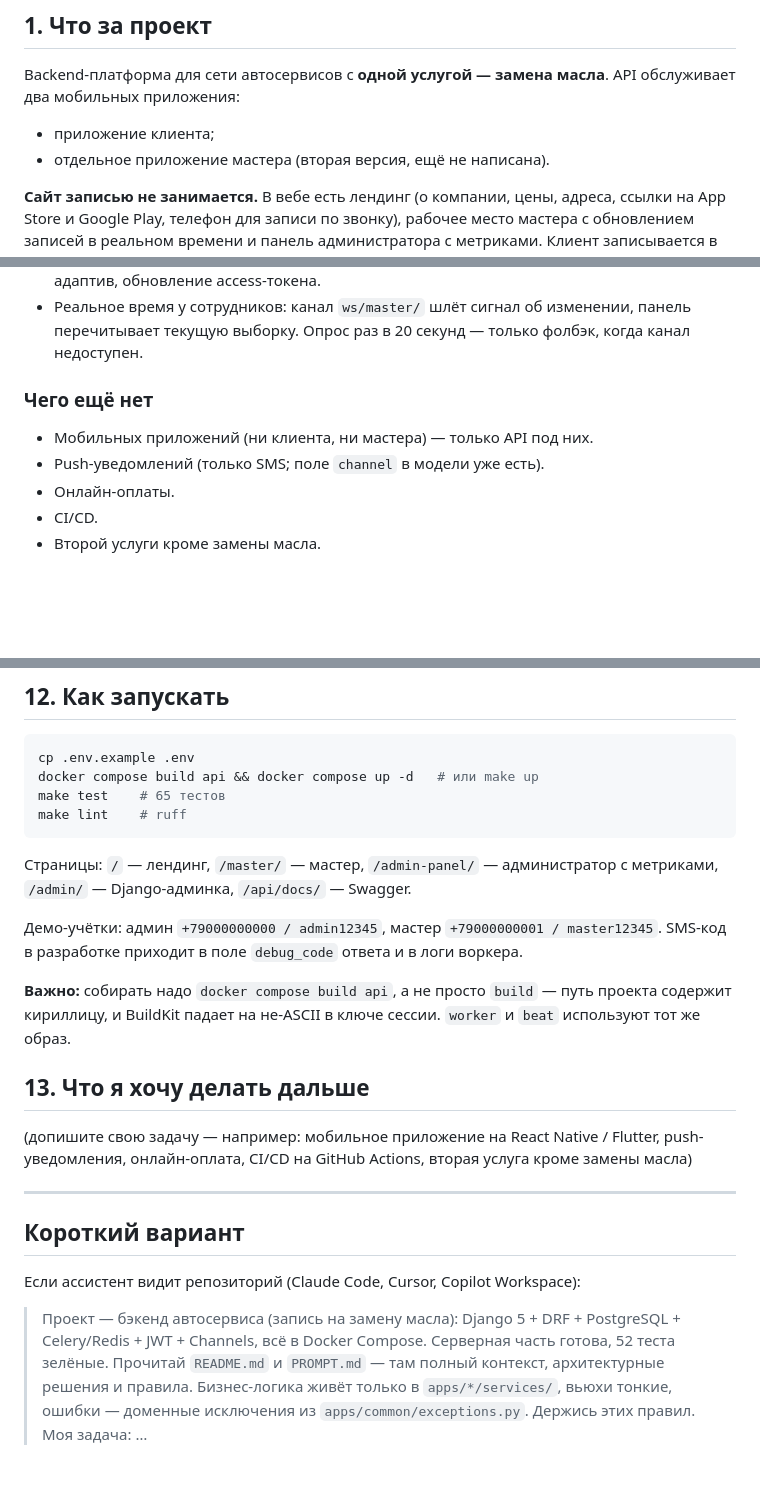
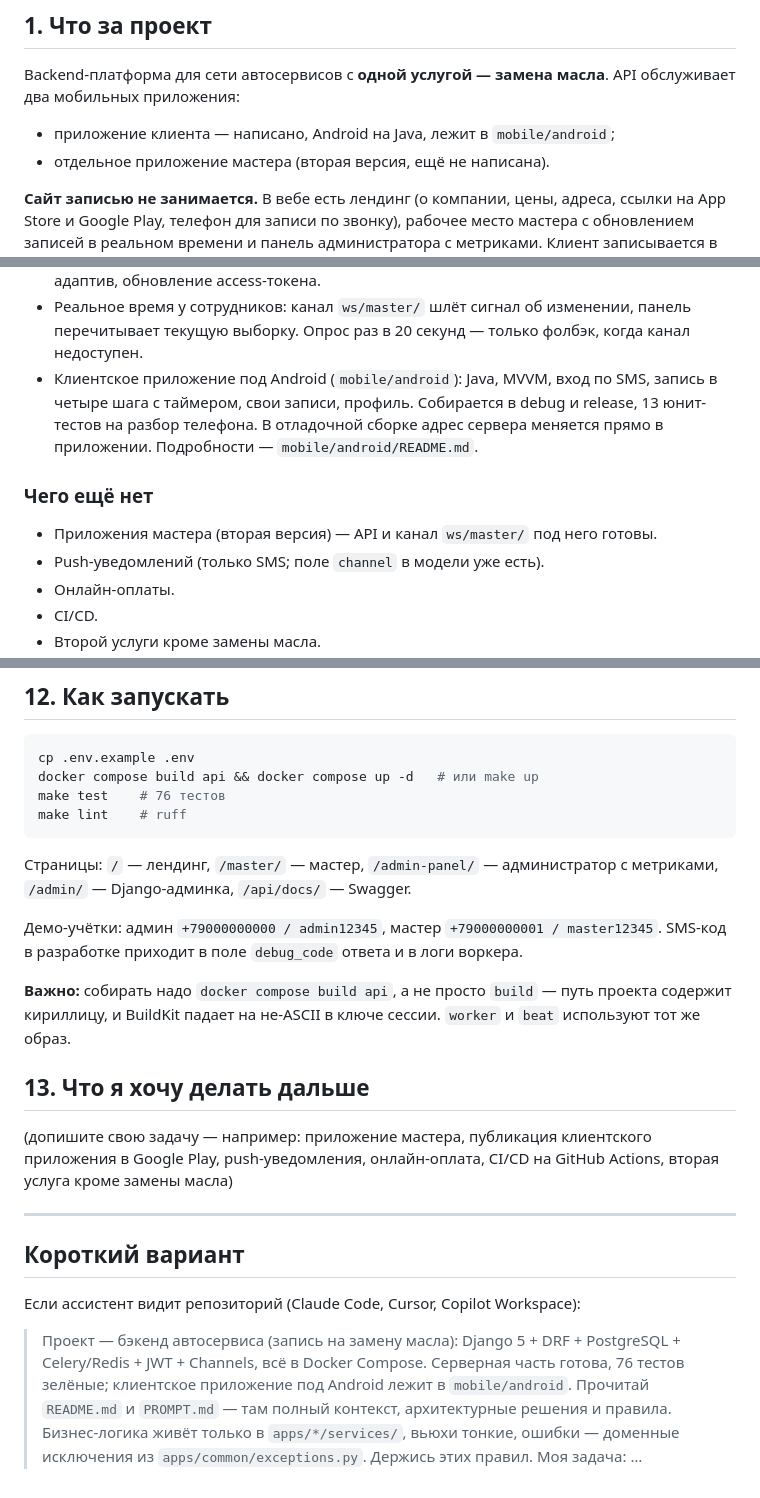
Before and after one commit to Nikita885/auto_service, a Markdown page: PROMPT.md, 3 parts joined by grey strips. Rendered like a GitHub page; blank space fills up the shorter version.

Commit message:
PROMPT.md: контекст догнал состояние репозитория
Файл писался до появления Android-клиента и утверждал, что мобильных
приложений нет вовсе. Число тестов было указано в трёх местах тремя
разными числами (76 / 65 / 52) — верное только первое: 65 обычных плюс
11 асинхронных в test_master_stream.py.

Co-Authored-By: Claude Opus 5 <noreply@anthropic.com>

````diff
--- a/PROMPT.md
+++ b/PROMPT.md
@@ -20,7 +20,7 @@
 Backend-платформа для сети автосервисов с **одной услугой — замена масла**.
 API обслуживает два мобильных приложения:
 
-- приложение клиента;
+- приложение клиента — написано, Android на Java, лежит в `mobile/android`;
 - отдельное приложение мастера (вторая версия, ещё не написана).
 
 **Сайт записью не занимается.** В вебе есть лендинг (о компании, цены, адреса,
@@ -89,10 +90,14 @@ API обслуживает два мобильных приложения:
 - Реальное время у сотрудников: канал `ws/master/` шлёт сигнал об изменении,
   панель перечитывает текущую выборку. Опрос раз в 20 секунд — только фолбэк,
   когда канал недоступен.
+- Клиентское приложение под Android (`mobile/android`): Java, MVVM, вход по SMS,
+  запись в четыре шага с таймером, свои записи, профиль. Собирается в debug и
+  release, 13 юнит-тестов на разбор телефона. В отладочной сборке адрес сервера
+  меняется прямо в приложении. Подробности — `mobile/android/README.md`.
 
 ### Чего ещё нет
 
-- Мобильных приложений (ни клиента, ни мастера) — только API под них.
+- Приложения мастера (вторая версия) — API и канал `ws/master/` под него готовы.
 - Push-уведомлений (только SMS; поле `channel` в модели уже есть).
 - Онлайн-оплаты.
 - CI/CD.
@@ -261,7 +268,7 @@ OTP_DEBUG_EXPOSE_CODE=True           # в проде обязательно Fals
 ```bash
 cp .env.example .env
 docker compose build api && docker compose up -d   # или make up
-make test    # 65 тестов
+make test    # 76 тестов
 make lint    # ruff
 ```
 
@@ -277,9 +284,9 @@ SMS-код в разработке приходит в поле `debug_code` о
 
 ## 13. Что я хочу делать дальше
 
-(допишите свою задачу — например: мобильное приложение на React Native / Flutter,
-push-уведомления, онлайн-оплата, CI/CD на GitHub Actions, вторая услуга кроме
-замены масла)
+(допишите свою задачу — например: приложение мастера, публикация клиентского
+приложения в Google Play, push-уведомления, онлайн-оплата, CI/CD на GitHub
+Actions, вторая услуга кроме замены масла)
 
 <!-- ▲▲▲ КОПИРОВАТЬ ДО СЮДА ▲▲▲ -->
 
@@ -291,7 +298,8 @@ push-уведомления, онлайн-оплата, CI/CD на GitHub Action
 
 > Проект — бэкенд автосервиса (запись на замену масла): Django 5 + DRF +
 > PostgreSQL + Celery/Redis + JWT + Channels, всё в Docker Compose. Серверная
-> часть готова, 52 теста зелёные. Прочитай `README.md` и `PROMPT.md` — там полный
-> контекст, архитектурные решения и правила. Бизнес-логика живёт только в
+> часть готова, 76 тестов зелёные; клиентское приложение под Android лежит в
+> `mobile/android`. Прочитай `README.md` и `PROMPT.md` — там полный контекст,
+> архитектурные решения и правила. Бизнес-логика живёт только в
 > `apps/*/services/`, вьюхи тонкие, ошибки — доменные исключения из
 > `apps/common/exceptions.py`. Держись этих правил. Моя задача: …
````
Also changed, not shown: other parts of PROMPT.md (+3 -0 lines).
